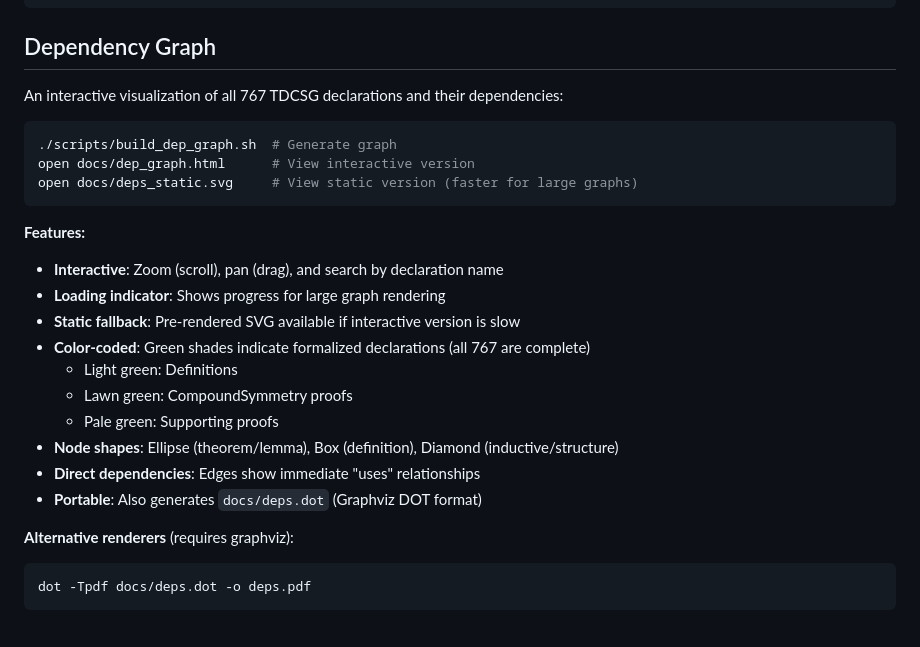
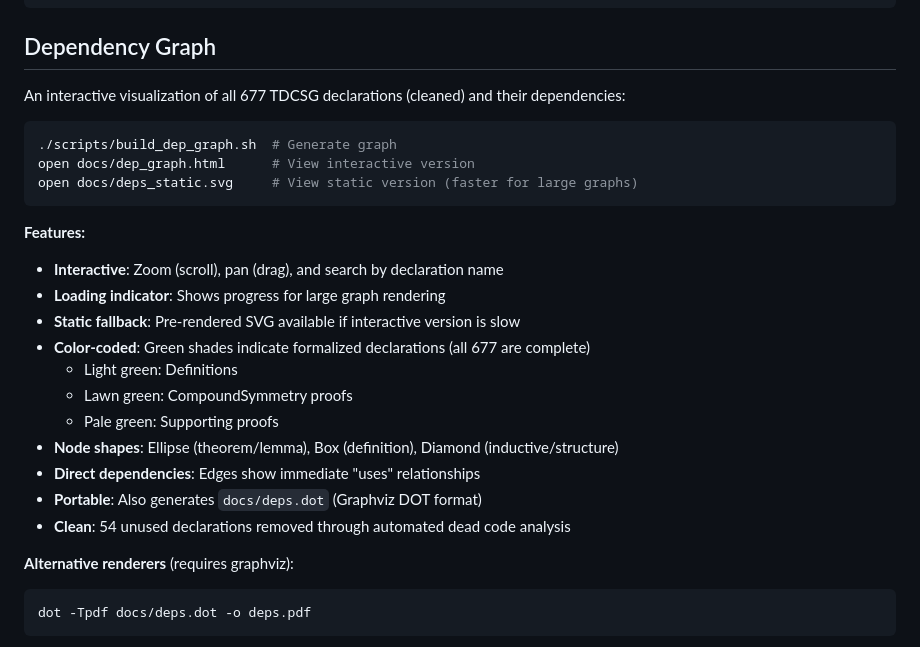
Before and after one commit to e-vergo/TDCSG, a Markdown page: README.md, the part around the change printed below. GitHub-like rendering.

````diff
--- a/README.md
+++ b/README.md
@@ -160,7 +165,7 @@ KMVerify/                     # Kim Morrison standard verification tool
 
 ## Dependency Graph
 
-An interactive visualization of all 767 TDCSG declarations and their dependencies:
+An interactive visualization of all 677 TDCSG declarations (cleaned) and their dependencies:
 
 ```bash
 ./scripts/build_dep_graph.sh  # Generate graph
@@ -172,13 +177,14 @@ open docs/deps_static.svg     # View static version (faster for large graphs)
 - **Interactive**: Zoom (scroll), pan (drag), and search by declaration name
 - **Loading indicator**: Shows progress for large graph rendering
 - **Static fallback**: Pre-rendered SVG available if interactive version is slow
-- **Color-coded**: Green shades indicate formalized declarations (all 767 are complete)
+- **Color-coded**: Green shades indicate formalized declarations (all 677 are complete)
   - Light green: Definitions
   - Lawn green: CompoundSymmetry proofs
   - Pale green: Supporting proofs
 - **Node shapes**: Ellipse (theorem/lemma), Box (definition), Diamond (inductive/structure)
 - **Direct dependencies**: Edges show immediate "uses" relationships
 - **Portable**: Also generates `docs/deps.dot` (Graphviz DOT format)
+- **Clean**: 54 unused declarations removed through automated dead code analysis
 
 **Alternative renderers** (requires graphviz):
 ```bash
````
Also changed, not shown: other parts of README.md (+57 -16 lines).
